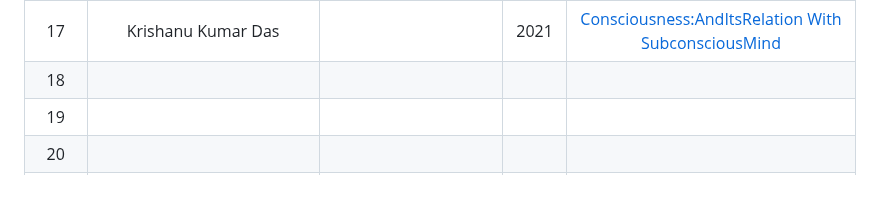
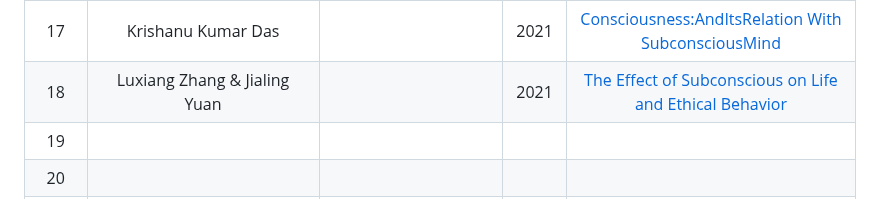
Before and after one commit to mohitlabs/Research, a Markdown page: Dissertation1.md, the part around the change. Drawn GitHub-style.

```diff
--- a/Dissertation1.md
+++ b/Dissertation1.md
@@ -33,7 +33,7 @@ This paper describes that how Emotionally Intelligent Machines(EIM's) can be dev
 |  15  | Raja M L Maravan Lakshmana Reddi | Research Gate | 2022 | [Description of Twelve Zodiac Signs in Ancient Indian Texts](https://www.researchgate.net/publication/359710805_Description_of_Twelve_Zodiac_Signs_in_Ancient_Indian_Texts) |
 |  16  | Priya, Shreya Sureka & Dr. Divya Jain | International Journal of Scientific Research in Science, Engineering and Technology | 2021 | [The Potentials of Subconscious Mind](https://www.researchgate.net/publication/349718138_The_Potentials_of_Subconscious_Mind) |
 |  17  | Krishanu Kumar Das |  | 2021 | [Consciousness:AndItsRelation With SubconsciousMind](https://osf.io/hnvba) |
-|  18  |  |  |  | []() |
+|  18  | Luxiang Zhang & Jialing Yuan |  | 2021 | [The Effect of Subconscious on Life and Ethical Behavior](https://www.atlantis-press.com/article/125966956.pdf) |
 |  19  |  |  |  | []() |
 |  20  |  |  |  | []() |
 |  21  |  |  |  | []() |
```
